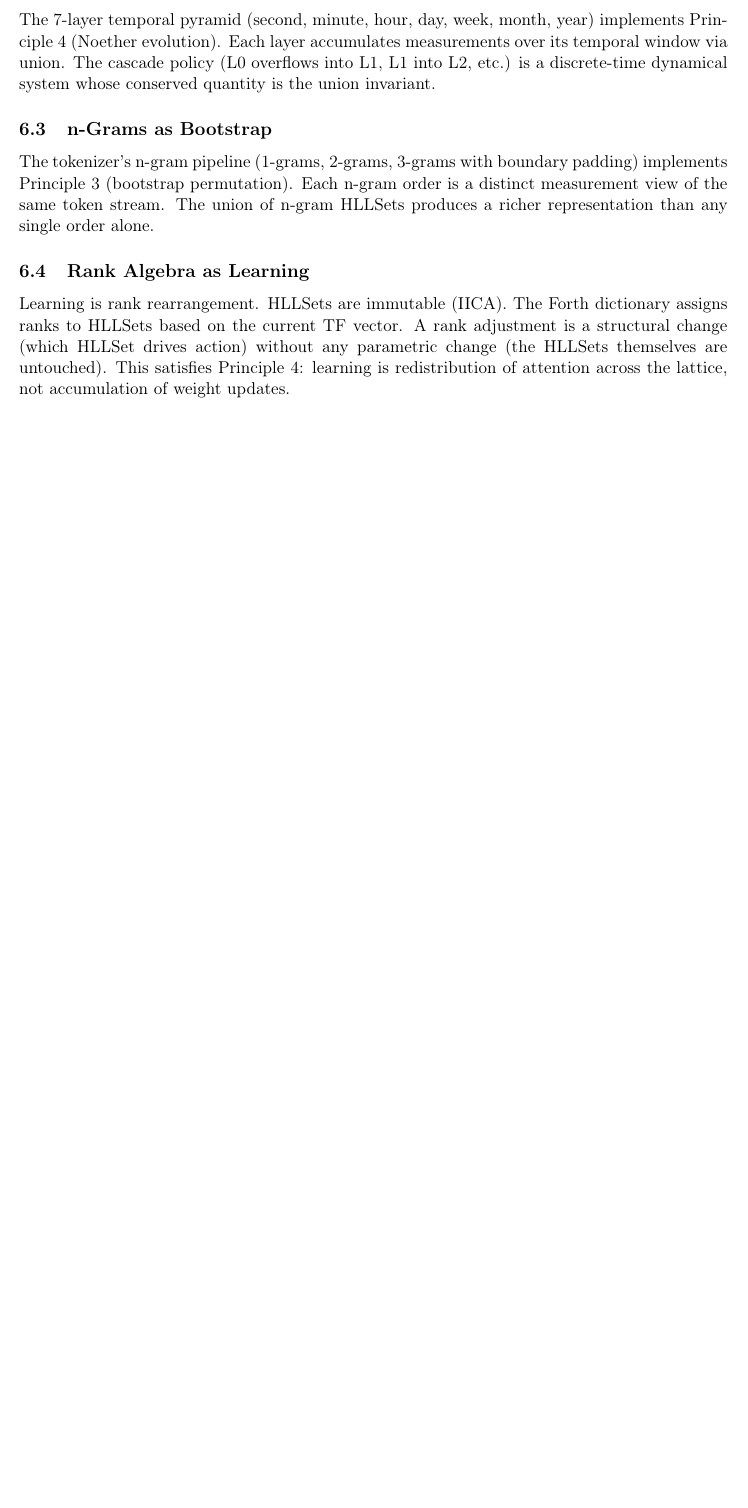
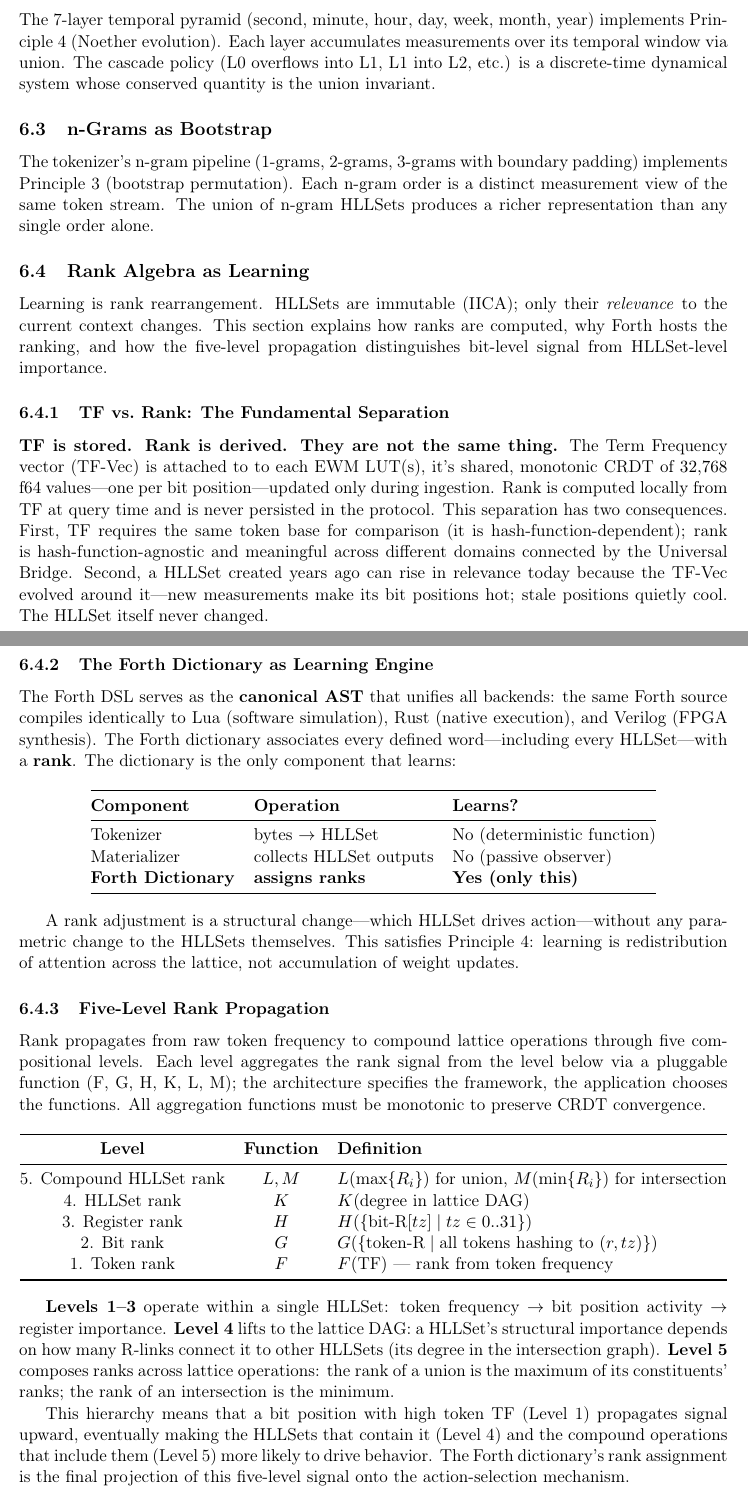
Before and after one commit to alexmy21/hllset-next, a LaTeX paper (_DOCS/ewm/main.tex): part of page 9 of 13 before the commit and two parts of pages 9 and 10 of 14 after it, the two joined at a grey line, cut so that both start at the same text, the shorter picture padded with empty space. Compiled offline with pdfLaTeX.

Commit message:
small fix in ewm

```diff
--- a/_DOCS/ewm/main.tex
+++ b/_DOCS/ewm/main.tex
@@ -615,11 +615,83 @@ representation than any single order alone.
 
 \subsection{Rank Algebra as Learning}
 
-Learning is rank rearrangement. HLLSets are immutable (IICA). The Forth dictionary
-assigns ranks to HLLSets based on the current TF vector. A rank adjustment is a
-structural change (which HLLSet drives action) without any parametric change (the
-HLLSets themselves are untouched). This satisfies Principle~4: learning is
+Learning is rank rearrangement. HLLSets are immutable (IICA); only their
+\textit{relevance} to the current context changes. This section explains how ranks
+are computed, why Forth hosts the ranking, and how the five-level propagation
+distinguishes bit-level signal from HLLSet-level importance.
+
+\subsubsection{TF vs.\ Rank: The Fundamental Separation}
+
+\textbf{TF is stored. Rank is derived. They are not the same thing.}  The Term
+Frequency vector (TF-Vec) is attached to to each EWM LUT(s), it's shared, monotonic CRDT of $32{,}768$ f64 values---one
+per bit position---updated only during ingestion.  Rank is computed locally from TF
+at query time and is never persisted in the protocol.  This separation has two
+consequences.  First, TF requires the same token base for comparison (it is
+hash-function-dependent); rank is hash-function-agnostic and meaningful across
+different domains connected by the Universal Bridge.  Second, a HLLSet created years
+ago can rise in relevance today because the TF-Vec evolved around it---new
+measurements make its bit positions hot; stale positions quietly cool.  The HLLSet
+itself never changed.
+
+\subsubsection{The Forth Dictionary as Learning Engine}
+
+The Forth DSL serves as the \textbf{canonical AST} that unifies all backends: the
+same Forth source compiles identically to Lua (software simulation), Rust (native
+execution), and Verilog (FPGA synthesis).  The Forth dictionary associates every
+defined word---including every HLLSet---with a \textbf{rank}.  The dictionary is the
+only component that learns:
+
+\begin{center}
+\begin{tabular}{@{}lll@{}}
+\toprule
+\textbf{Component} & \textbf{Operation} & \textbf{Learns?} \\
+\midrule
+Tokenizer       & bytes $\to$ HLLSet           & No (deterministic function) \\
+Materializer    & collects HLLSet outputs       & No (passive observer) \\
+\textbf{Forth Dictionary} & \textbf{assigns ranks} & \textbf{Yes (only this)} \\
+\bottomrule
+\end{tabular}
+\end{center}
+
+A rank adjustment is a structural change---which HLLSet drives action---without any
+parametric change to the HLLSets themselves.  This satisfies Principle~4: learning is
 redistribution of attention across the lattice, not accumulation of weight updates.
+
+\subsubsection{Five-Level Rank Propagation}
+
+Rank propagates from raw token frequency to compound lattice operations through five
+compositional levels.  Each level aggregates the rank signal from the level below via
+a pluggable function (F, G, H, K, L, M); the architecture specifies the framework,
+the application chooses the functions.  All aggregation functions must be monotonic
+to preserve CRDT convergence.
+
+\begin{center}
+\begin{tabular}{@{}ccl@{}}
+\toprule
+\textbf{Level} & \textbf{Function} & \textbf{Definition} \\
+\midrule
+5. Compound HLLSet rank & $L, M$ & $L(\max\{R_i\})$ for union,
+                                    $M(\min\{R_i\})$ for intersection \\
+4. HLLSet rank           & $K$     & $K(\text{degree in lattice DAG})$ \\
+3. Register rank         & $H$     & $H(\{\text{bit-R}[tz] \mid tz \in 0..31\})$ \\
+2. Bit rank              & $G$     & $G(\{\text{token-R} \mid \text{all tokens hashing to }(r, tz)\})$ \\
+1. Token rank            & $F$     & $F(\text{TF})$ --- rank from token frequency \\
+\bottomrule
+\end{tabular}
+\end{center}
+
+\textbf{Levels 1--3} operate within a single HLLSet: token frequency $\to$ bit
+position activity $\to$ register importance.  \textbf{Level 4} lifts to the lattice
+DAG: a HLLSet's structural importance depends on how many R-links connect it to other
+HLLSets (its degree in the intersection graph).  \textbf{Level 5} composes ranks
+across lattice operations: the rank of a union is the maximum of its constituents'
+ranks; the rank of an intersection is the minimum.
+
+This hierarchy means that a bit position with high token TF (Level~1) propagates
+signal upward, eventually making the HLLSets that contain it (Level~4) and the
+compound operations that include them (Level~5) more likely to drive behavior.  The
+Forth dictionary's rank assignment is the final projection of this five-level signal
+onto the action-selection mechanism.
 
 % ==========================================================================
 \section{Toward Grothendieck Topology}
```
Also changed, not shown: _DOCS/ewm/main.pdf, _DOCS/ewm/main.tex (2 more changed lines), 5 other files.
